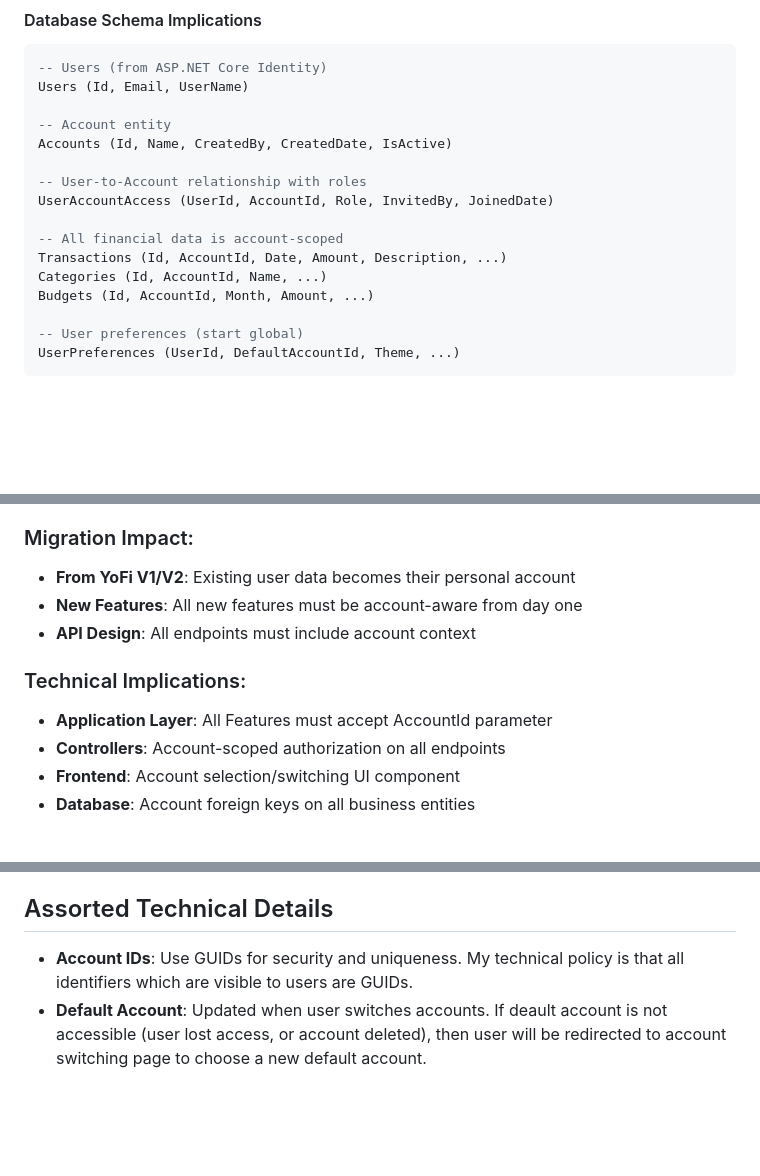
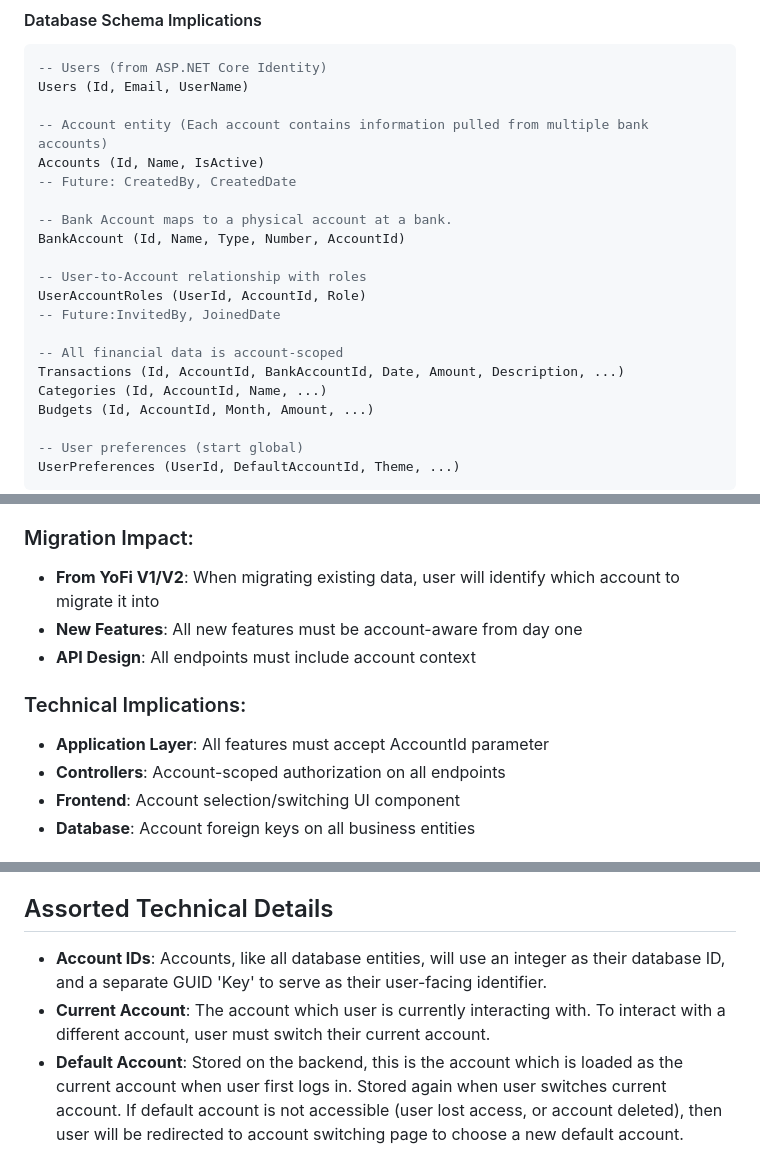
Before and after one commit to jcoliz/YoFi.V3, a Markdown page: docs/adr/0009-accounts-and-tenancy.md, 3 parts joined by grey strips. Rendered like a GitHub page; blank space fills up the shorter version.

Commit message:
docs(adr): More work on ADR 0009

```diff
--- a/docs/adr/0009-accounts-and-tenancy.md
+++ b/docs/adr/0009-accounts-and-tenancy.md
@@ -104,14 +103,19 @@ came from.
 -- Users (from ASP.NET Core Identity)
 Users (Id, Email, UserName)
 
--- Account entity
-Accounts (Id, Name, CreatedBy, CreatedDate, IsActive)
+-- Account entity (Each account contains information pulled from multiple bank accounts)
+Accounts (Id, Name, IsActive)
+-- Future: CreatedBy, CreatedDate
+
+-- Bank Account maps to a physical account at a bank.
+BankAccount (Id, Name, Type, Number, AccountId)
 
 -- User-to-Account relationship with roles
-UserAccountAccess (UserId, AccountId, Role, InvitedBy, JoinedDate)
+UserAccountRoles (UserId, AccountId, Role)
+-- Future:InvitedBy, JoinedDate
 
 -- All financial data is account-scoped
-Transactions (Id, AccountId, Date, Amount, Description, ...)
+Transactions (Id, AccountId, BankAccountId, Date, Amount, Description, ...)
 Categories (Id, AccountId, Name, ...)
 Budgets (Id, AccountId, Month, Amount, ...)
 
@@ -187,12 +191,12 @@ UserPreferences (UserId, DefaultAccountId, Theme, ...)
 - **Account Management UI**: Need account settings, user management pages
 
 ### Migration Impact:
-- **From YoFi V1/V2**: Existing user data becomes their personal account
+- **From YoFi V1/V2**: When migrating existing data, user will identify which account to migrate it into
 - **New Features**: All new features must be account-aware from day one
 - **API Design**: All endpoints must include account context
 
 ### Technical Implications:
-- **Application Layer**: All Features must accept AccountId parameter
+- **Application Layer**: All features must accept AccountId parameter
 - **Controllers**: Account-scoped authorization on all endpoints
 - **Frontend**: Account selection/switching UI component
 - **Database**: Account foreign keys on all business entities
@@ -243,5 +247,6 @@ All existing YoFi data (transactions, categories, budgets, etc.) will be migrate
 
 ## Assorted Technical Details
 
-- **Account IDs**: Use GUIDs for security and uniqueness. My technical policy is that all identifiers which are visible to users are GUIDs.
-- **Default Account**: Updated when user switches accounts. If deault account is not accessible (user lost access, or account deleted), then user will be redirected to account switching page to choose a new default account.
+- **Account IDs**: Accounts, like all database entities, will use an integer as their database ID, and a separate GUID 'Key' to serve as their user-facing identifier.
+- **Current Account**: The account which user is currently interacting with. To interact with a different account, user must switch their current account.
+- **Default Account**: Stored on the backend, this is the account which is loaded as the current account when user first logs in. Stored again when user switches current account. If default account is not accessible (user lost access, or account deleted), then user will be redirected to account switching page to choose a new default account.
```
Also changed, not shown: other parts of docs/adr/0009-accounts-and-tenancy.md (+1 -2 lines).
